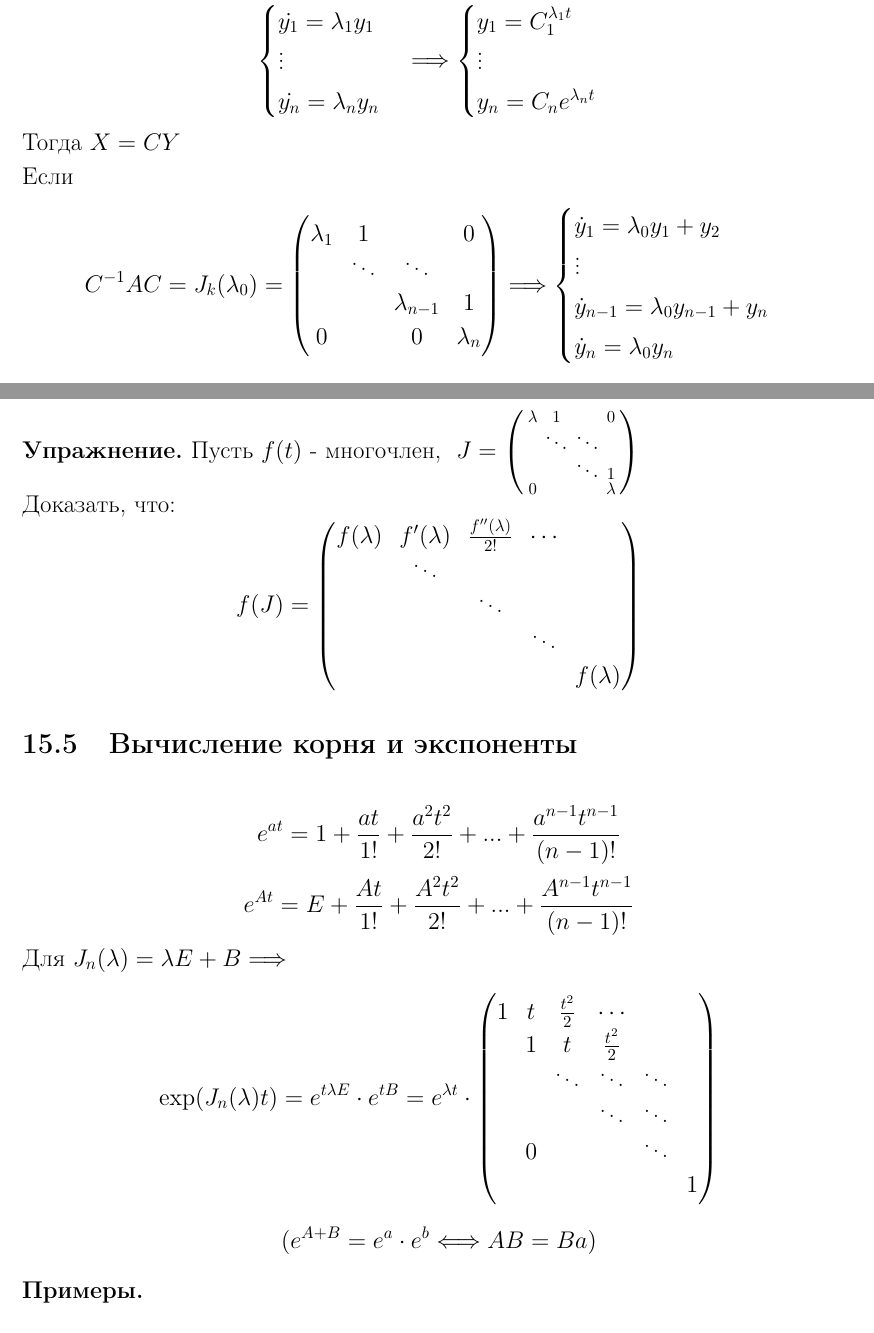
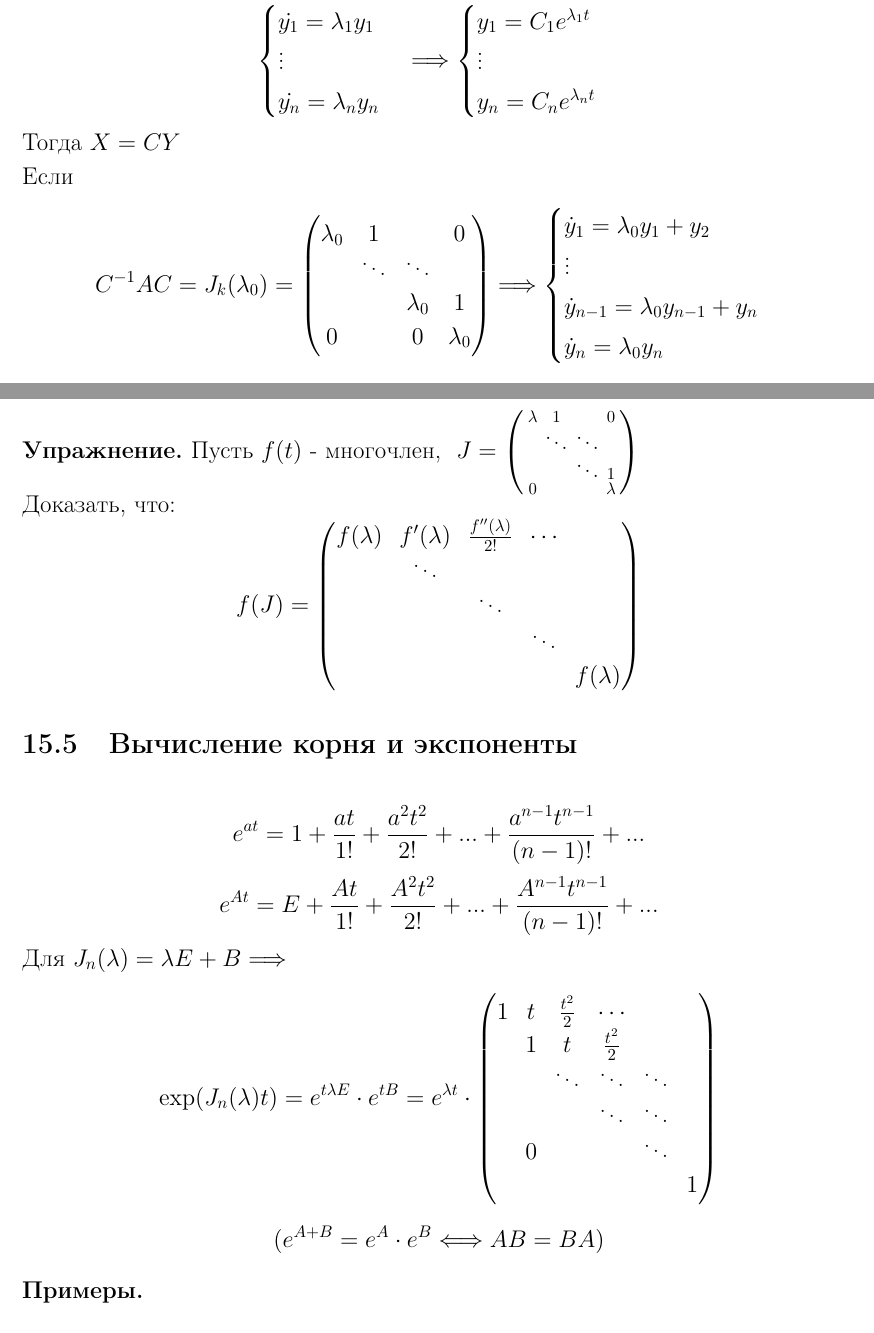
Before and after one commit to Viacheslavik122333/Linear-algebra, a LaTeX document (linal.tex, which reads Sections/section15.tex): two parts of pages 47 and 48 of 60, joined at a grey line, cut so that both start at the same text. Compiled offline with pdfLaTeX.

Commit message:
fix новой лекции

```diff
--- a/Sections/section15.tex
+++ b/Sections/section15.tex
@@ -374,16 +374,16 @@
         \vdots \\
         \dot{y_n} = \lambda_n y_n
     \end{cases} \Longrightarrow \begin{cases}
-        y_1 = C_1^{\lambda_1t}\\
+        y_1 = C_1e^{\lambda_1t}\\
         \vdots \\
         y_n = C_ne^{\lambda_nt}
     \end{cases}$$
     Тогда $X = CY$\\
     Если $$C^{-1}AC = J_k(\lambda_0) = \begin{pmatrix}
-        \lambda_1 & 1 & \null & 0 \\
+        \lambda_0 & 1 & \null & 0 \\
         \null & \ddots & \ddots & \null \\
-        \null & \null & \lambda_{n-1} & 1 \\
-        0 & \null & 0 & \lambda_n
+        \null & \null & \lambda_{0} & 1 \\
+        0 & \null & 0 & \lambda_0
     \end{pmatrix} \Longrightarrow \begin{cases}
         \dot{y}_1 = \lambda_0y_1 + y_2\\
         \vdots \\
@@ -441,8 +441,8 @@
         \end{pmatrix}$$
     \end{exercise}
     \subsection{Вычисление корня и экспоненты}
-    $$e^{at} = 1 + \frac{at}{1!} + \frac{a^2t^2}{2!} + ... + \frac{a^{n-1}t^{n-1}}{(n-1)!}$$
-    $$e^{At} = E + \frac{At}{1!} + \frac{A^2t^2}{2!} + ... + \frac{A^{n-1}t^{n-1}}{(n-1)!}$$
+    $$e^{at} = 1 + \frac{at}{1!} + \frac{a^2t^2}{2!} + ... + \frac{a^{n-1}t^{n-1}}{(n-1)!} + ...$$
+    $$e^{At} = E + \frac{At}{1!} + \frac{A^2t^2}{2!} + ... + \frac{A^{n-1}t^{n-1}}{(n-1)!} + ...$$
     Для $J_n(\lambda) = \lambda E + B \Longrightarrow$
     $$\exp (J_n(\lambda)t) = e^{t \lambda E} \cdot e^{tB} = e^{\lambda t}\cdot \begin{pmatrix}
         1 & t & \frac{t^2}{2} & \cdots\\
@@ -453,7 +453,7 @@
         \null & \null & \null & \null & \null & 1
     \end{pmatrix}
     $$
-    $$(e^{A + B} = e^a \cdot e^b \Longleftrightarrow AB = Ba)$$
+    $$(e^{A + B} = e^A \cdot e^B \Longleftrightarrow AB = BA)$$
     \begin{example}\tab
         \begin{enumerate}
             \item $$(1 + t)^{\frac{1}{2}} = 1 + \frac{1}{2}t +      \frac{1}{2!}\cdot \frac{1}{2}\cdot(\frac{1}{2}-1)t^2 + ...$$
```
Also changed, not shown: linal.pdf.
